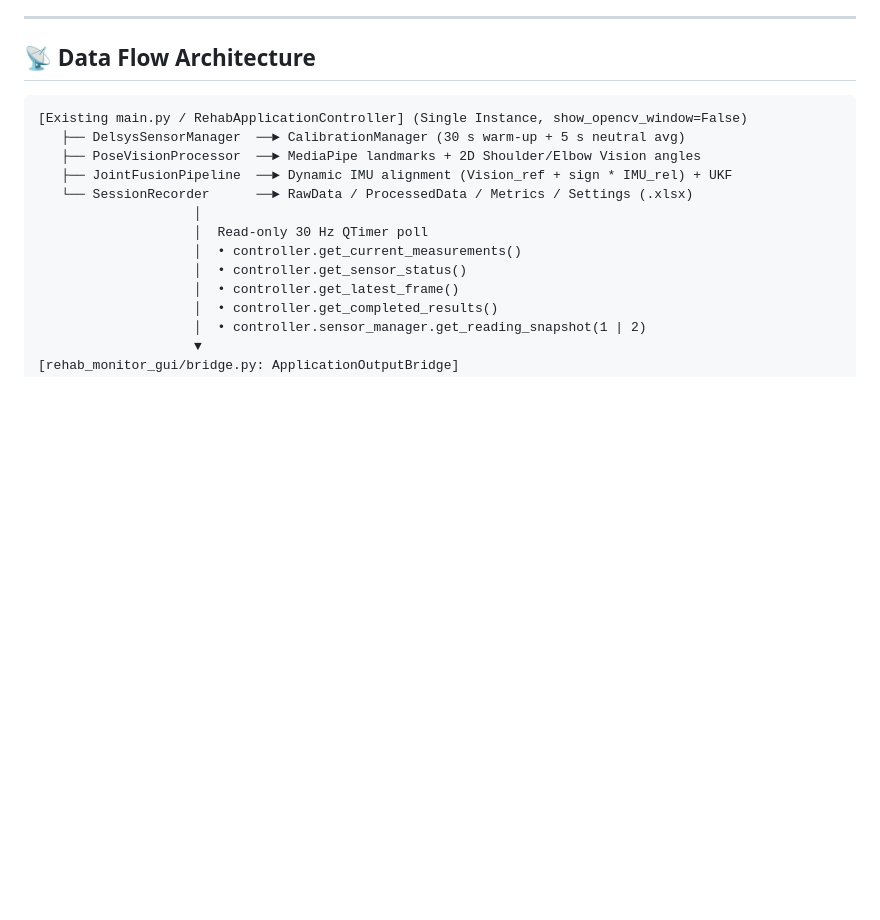
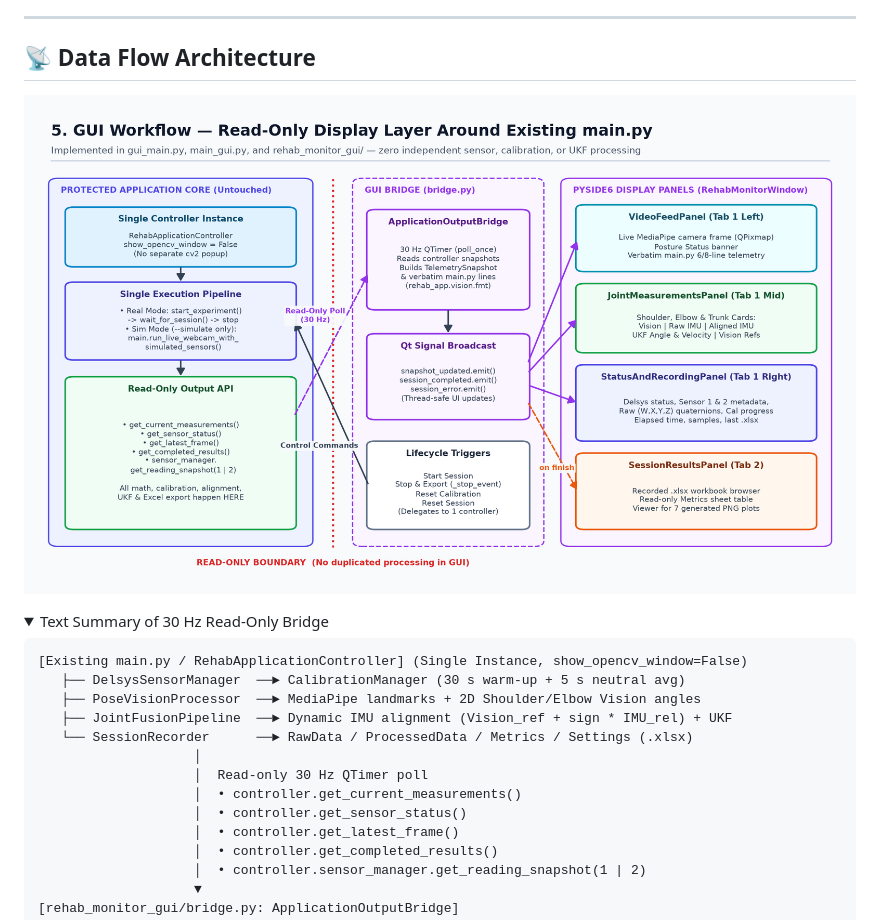
Before and after one commit to abdo-Zakaria/MV_GP_, a Markdown page: rehab_monitor_gui/README.md, the part around one of its changes. GitHub-like rendering; pictures changed too: Images/diagrams/05_gui_workflow.png (added); folded sections open; blank space fills up the shorter version.

````diff
--- a/rehab_monitor_gui/README.md
+++ b/rehab_monitor_gui/README.md
@@ -49,6 +49,11 @@ The GUI acts **strictly as a visual display layer and session launcher** on top
 
 ## 📡 Data Flow Architecture
 
+![GUI Read-Only Workflow](../Images/diagrams/05_gui_workflow.png)
+
+<details>
+<summary>Text Summary of 30 Hz Read-Only Bridge</summary>
+
 ```text
 [Existing main.py / RehabApplicationController] (Single Instance, show_opencv_window=False)
    ├── DelsysSensorManager  ──► CalibrationManager (30 s warm-up + 5 s neutral avg)
````
Also changed, not shown: other parts of rehab_monitor_gui/README.md (+2 -0 lines), README.md (+20 -1 lines), rehab_app/README.md (+11 -17 lines), Images/diagrams/01_overall_project_workflow.png (added), Images/diagrams/02_imu_workflow.png (added), Images/diagrams/03_vision_workflow.png (added), Images/diagrams/04_sensor_fusion_workflow.png (added), Images/diagrams/06_recording_analysis_workflow.png (added).
